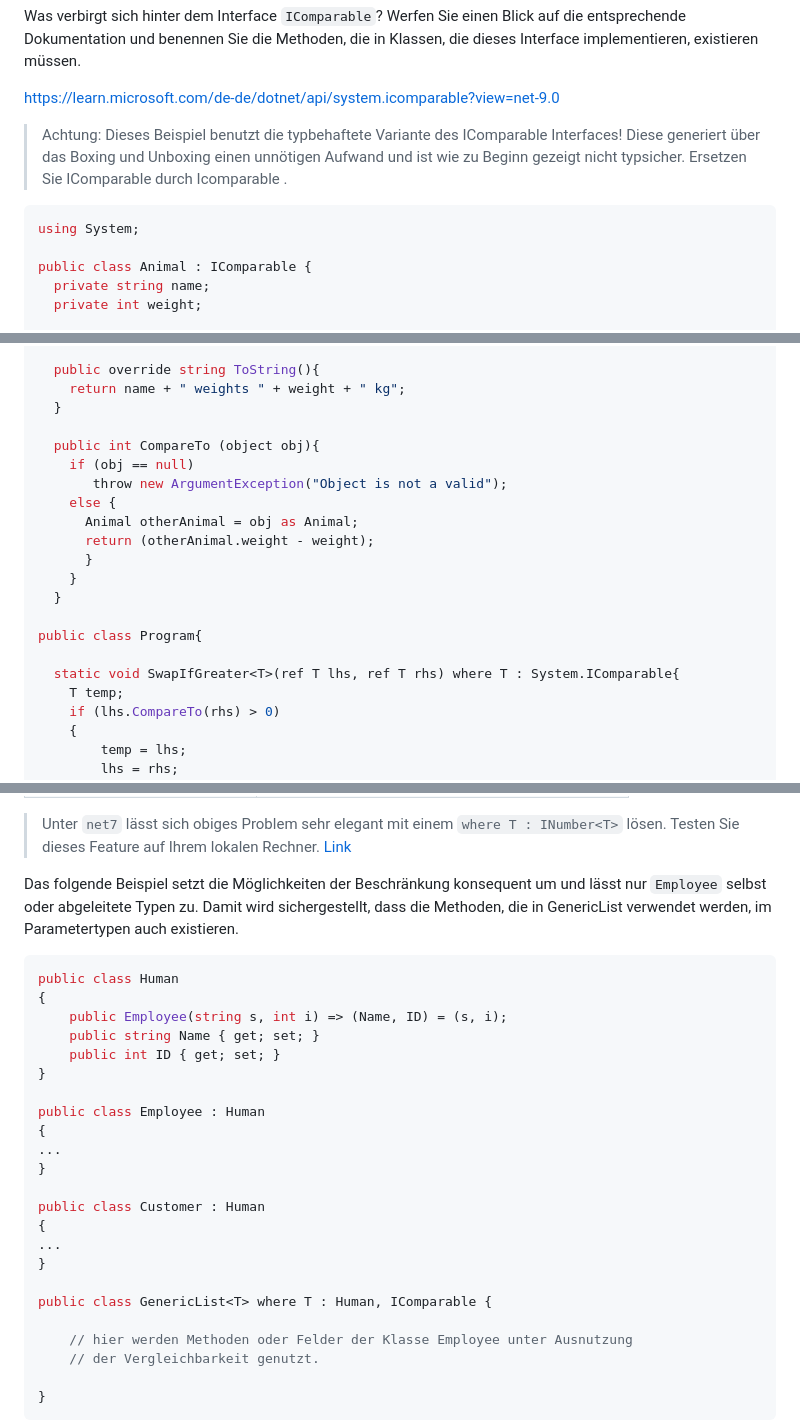
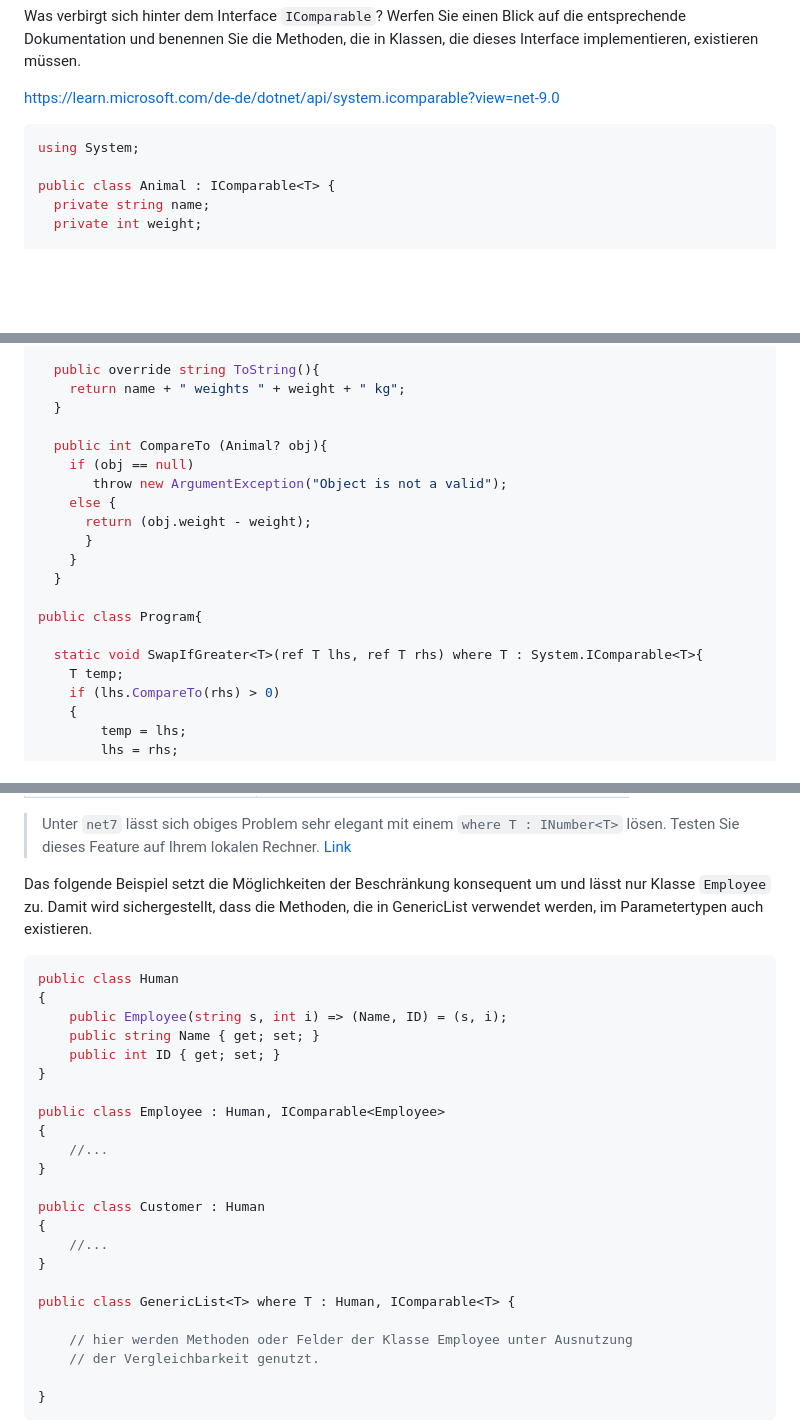
Before and after one commit to TUBAF-IfI-LiaScript/VL_Softwareentwicklung, a Markdown page: 11_Generics.md, 3 parts joined by grey strips. Rendered like a GitHub page; blank space fills up the shorter version.

Commit message:
Revise L11

````diff
--- a/11_Generics.md
+++ b/11_Generics.md
@@ -473,15 +476,10 @@ Interface implementieren, existieren müssen.
 
 https://learn.microsoft.com/de-de/dotnet/api/system.icomparable?view=net-9.0
 
-> Achtung: Dieses Beispiel benutzt die typbehaftete Variante des IComparable
-> Interfaces! Diese generiert über das Boxing und Unboxing einen unnötigen
-> Aufwand und ist wie zu Beginn gezeigt nicht typsicher. Ersetzen Sie
-> IComparable durch Icomparable <T>.
-
 ```csharp      IComparable
 using System;
 
-public class Animal : IComparable {
+public class Animal : IComparable<T> {
   private string name;
   private int weight;
 
@@ -502,19 +500,18 @@ public class Animal : IComparable {
     return name + " weights " + weight + " kg";
   }
 
-  public int CompareTo (object obj){
+  public int CompareTo (Animal? obj){
     if (obj == null)
        throw new ArgumentException("Object is not a valid");
     else {
-      Animal otherAnimal = obj as Animal;
-      return (otherAnimal.weight - weight);
+      return (obj.weight - weight);
       }
     }
   }
 
 public class Program{
 
-  static void SwapIfGreater<T>(ref T lhs, ref T rhs) where T : System.IComparable{
+  static void SwapIfGreater<T>(ref T lhs, ref T rhs) where T : System.IComparable<T>{
     T temp;
     if (lhs.CompareTo(rhs) > 0)
     {
@@ -585,8 +580,8 @@ beschränken. Man definiert Beschänkungen oder *Constraints*, die die Breite de
 
 > Unter `net7` lässt sich obiges Problem sehr elegant mit einem `where T : INumber<T>` lösen. Testen Sie dieses Feature auf Ihrem lokalen Rechner. [Link](https://devblogs.microsoft.com/dotnet/dotnet-7-generic-math/)
 
-Das folgende Beispiel setzt die Möglichkeiten der Beschränkung konsequent um und lässt nur
-`Employee` selbst oder abgeleitete Typen zu. Damit wird sichergestellt, dass die Methoden,
+Das folgende Beispiel setzt die Möglichkeiten der Beschränkung konsequent um und lässt nur Klasse
+`Employee` zu. Damit wird sichergestellt, dass die Methoden,
 die in GenericList verwendet werden, im Parametertypen auch existieren.
 
 ```csharp          Constraints
@@ -597,17 +592,17 @@ public class Human
     public int ID { get; set; }
 }
 
-public class Employee : Human
+public class Employee : Human, IComparable<Employee>
 {
-...
+    //...
 }
 
 public class Customer : Human
 {
-...
+    //...
 }
 
-public class GenericList<T> where T : Human, IComparable {
+public class GenericList<T> where T : Human, IComparable<T> {
 
     // hier werden Methoden oder Felder der Klasse Employee unter Ausnutzung
     // der Vergleichbarkeit genutzt.
````
Also changed, not shown: other parts of 11_Generics.md (+5 -4 lines).
